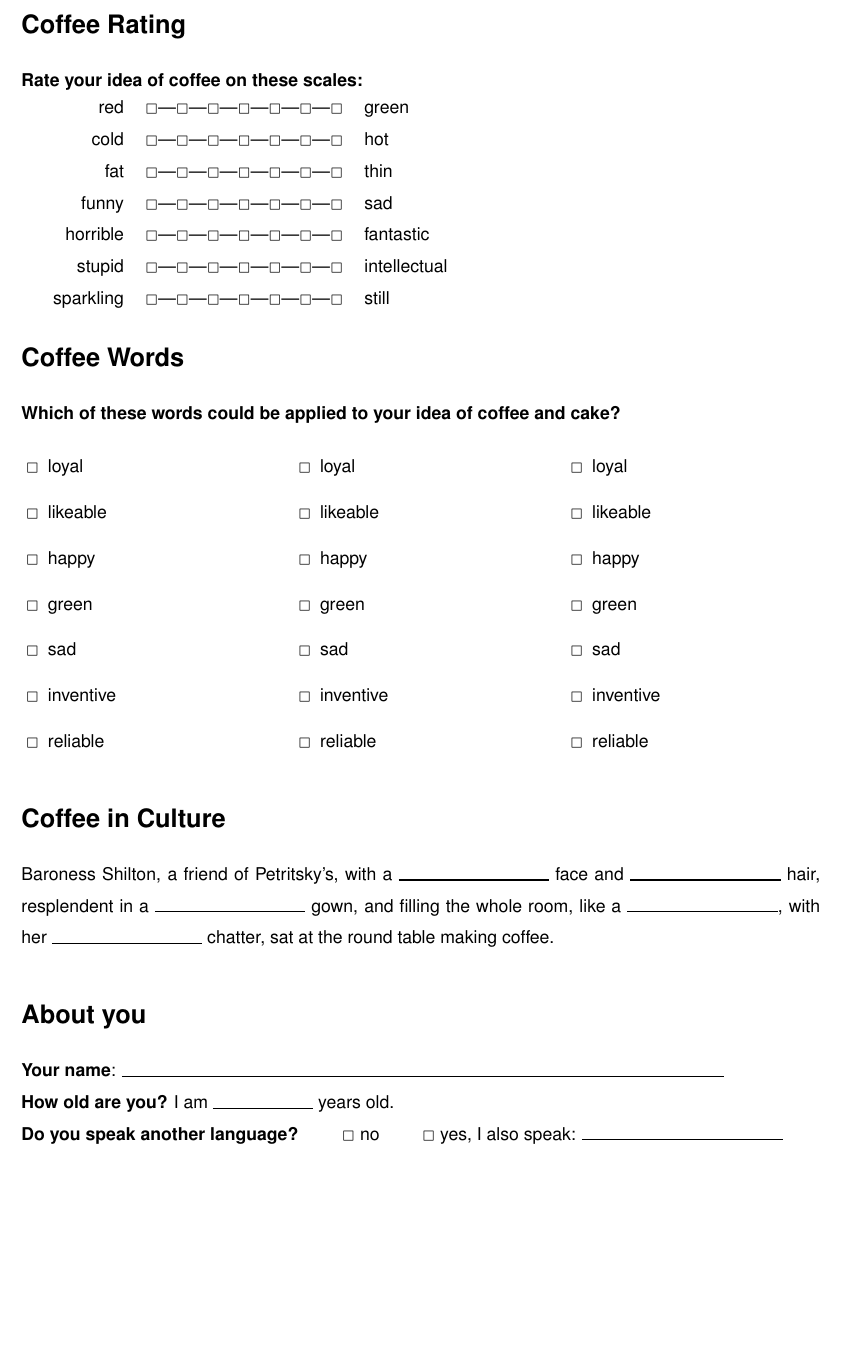
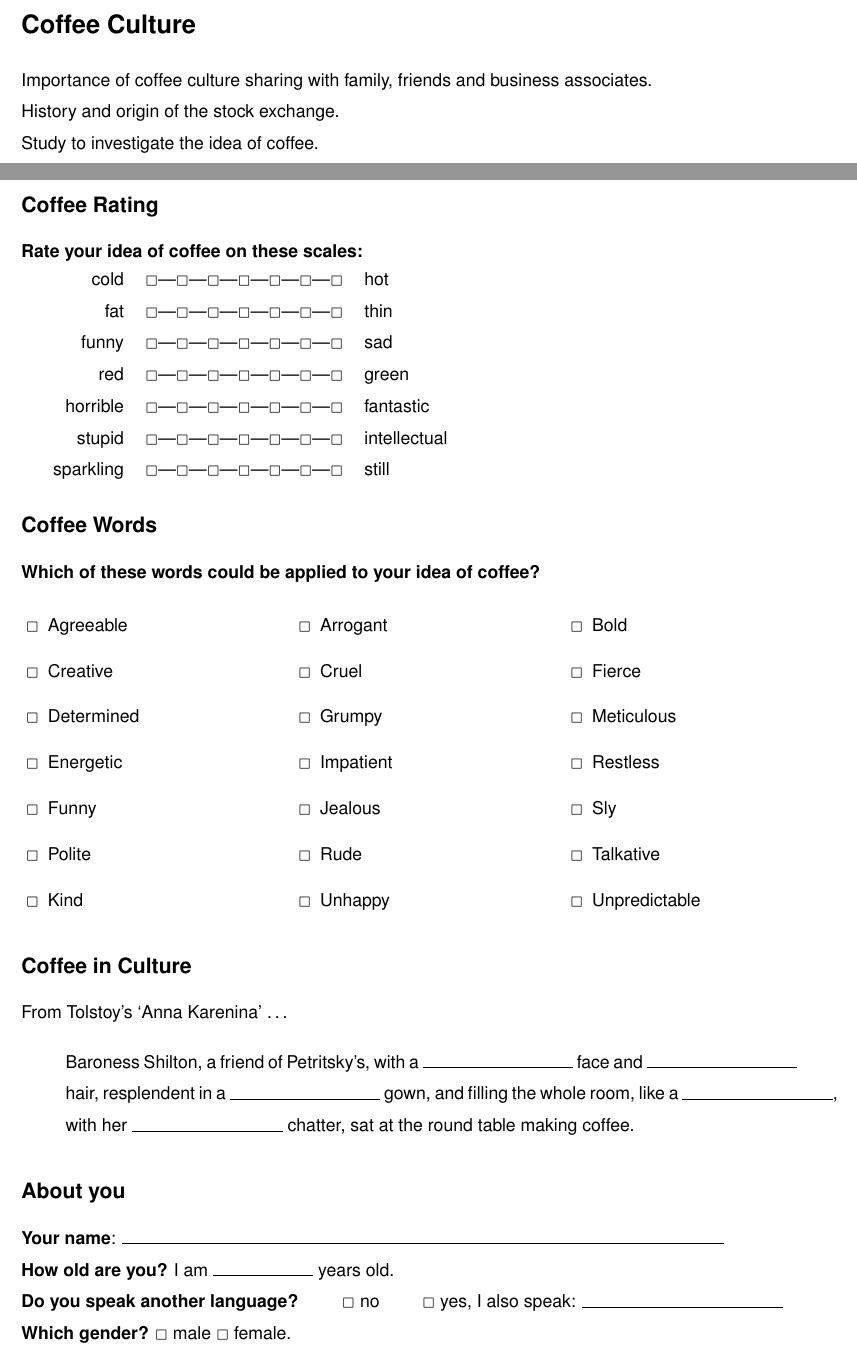
Before and after one commit to joejcollins/captain-scarlet, a LaTeX document (questionnaire.tex): part of the page before the commit and two parts of pages 1 and 2 of 2 after it, the two joined at a grey line, cut so that both start at the same text, the shorter picture padded with empty space. Compiled offline with pdfLaTeX.

Commit message:
demo data

```diff
--- a/questionnaire.tex
+++ b/questionnaire.tex
@@ -2,6 +2,8 @@
 \usepackage{fullpage} % for 1.5 cm margins
 \renewcommand{\baselinestretch}{1.50} % to increase line spacing
 \renewcommand{\familydefault}{\sfdefault} % so it doesn't look like LaTeX
+\pagestyle{empty}
+\setlength{\parindent}{0pt}
 \usepackage{helvet}
 \usepackage{multicol}
 \usepackage[utf8]{inputenc}
@@ -117,61 +119,73 @@
 
 
 \begin{document}
-\pagestyle{empty}
-\setlength{\parindent}{0pt}
-\section*{Coffee Rating}
+\section*{Coffee Culture}
+
+Importance of coffee culture sharing with family, friends and business associates.
+
+History and origin of the stock exchange.
+
+Study to investigate the idea of coffee.
+
+\clearpage
+
+\subsection*{Coffee Rating}
 
 \Qq{Rate your idea of coffee on these scales:}
 
 \begin{tabular}{lrcl}
-    \Qq{} & red & \Qrating{7} & green \\
-    \Qq{} & cold & \Qrating{7} & hot \\
-    \Qq{} & fat & \Qrating{7} & thin \\
-    \Qq{} & funny & \Qrating{7} & sad \\
-    \Qq{} & horrible & \Qrating{7} & fantastic \\
-    \Qq{} & stupid & \Qrating{7} & intellectual \\
+    \Qq{} & cold & \Qrating{7}      & hot \\
+    \Qq{} & fat & \Qrating{7}       & thin \\
+    \Qq{} & funny & \Qrating{7}     & sad \\
+    \Qq{} & red & \Qrating{7}       & green \\
+    \Qq{} & horrible & \Qrating{7}  & fantastic \\
+    \Qq{} & stupid & \Qrating{7}    & intellectual \\
     \Qq{} & sparkling & \Qrating{7} & still \\
 \end{tabular}
 
-\section*{Coffee Words}
+\subsection*{Coffee Words}
 
-\Qq{Which of these words could be applied to your idea of coffee and cake?}
+\Qq{Which of these words could be applied to your idea of coffee?}
 \begin{multicols}{3}
     \begin{Qlist}
-        \item loyal
-        \item likeable
-        \item happy
-        \item green
-        \item sad
-        \item inventive
-        \item reliable
+        \item Agreeable
+        \item Creative
+        \item Determined
+        \item Energetic
+        \item Funny
+        \item Polite
+        \item Kind
     \end{Qlist}
     \begin{Qlist}
-        \item loyal
-        \item likeable
-        \item happy
-        \item green
-        \item sad
-        \item inventive
-        \item reliable
+        \item Arrogant
+        \item Cruel
+        \item Grumpy
+        \item Impatient
+        \item Jealous
+        \item Rude
+        \item Unhappy
     \end{Qlist}
     \begin{Qlist}
-        \item loyal
-        \item likeable
-        \item happy
-        \item green
-        \item sad
-        \item inventive
-        \item reliable
+        \item Bold
+        \item Fierce
+        \item Meticulous
+        \item Restless
+        \item Sly
+        \item Talkative
+        \item Unpredictable
     \end{Qlist}
 \end{multicols}
 
-\section*{Coffee in Culture}
+\subsection*{Coffee in Culture}
 
+From Tolstoy's `Anna Karenina' \ldots
+
+\begin{quote}
 Baroness Shilton, a friend of Petritsky’s, with a \Qline{3cm} face and \Qline{3cm} hair, resplendent in a \Qline{3cm} gown,
 and filling the whole room, like a \Qline{3cm}, with her \Qline{3cm} chatter, sat at the round table making coffee.
+\end{quote}
 
-\section*{About you}
+\subsection*{About you}
 
 \Qq{Your name}: \Qline{12cm}
 
@@ -179,4 +193,6 @@ and filling the whole room, like a \Qline{3cm}, with her \Qline{3cm} chatter, sa
 
 \Qq{Do you speak another language?} \hfil \QO{} no \hfil \QO{} yes, I also speak: \Qline{4cm}
 
+\Qq{Which gender?} \QO{} male \QO{} female.
+
 \end{document}
```
Also changed, not shown: data.csv (+1 -1 lines).
